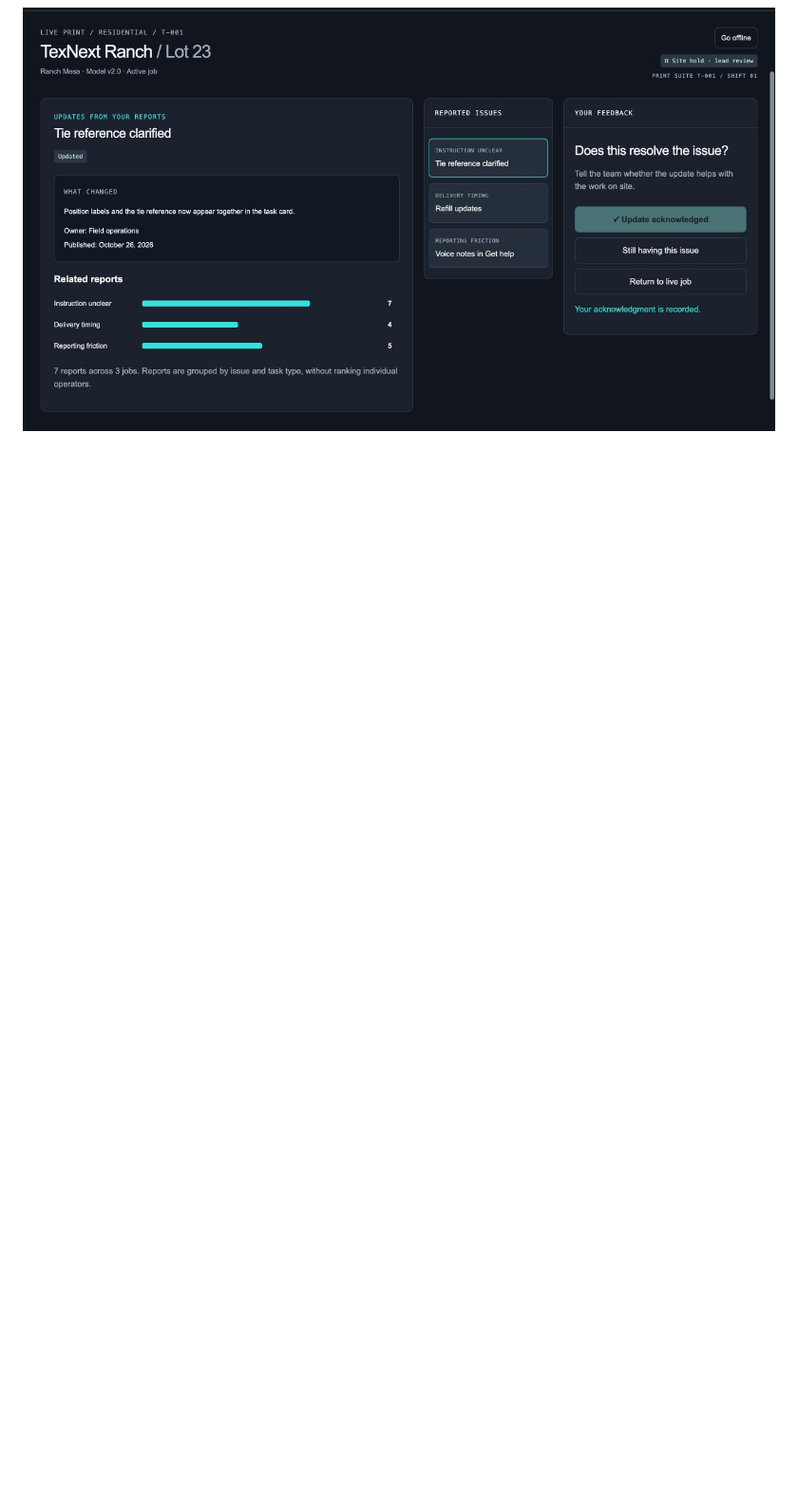
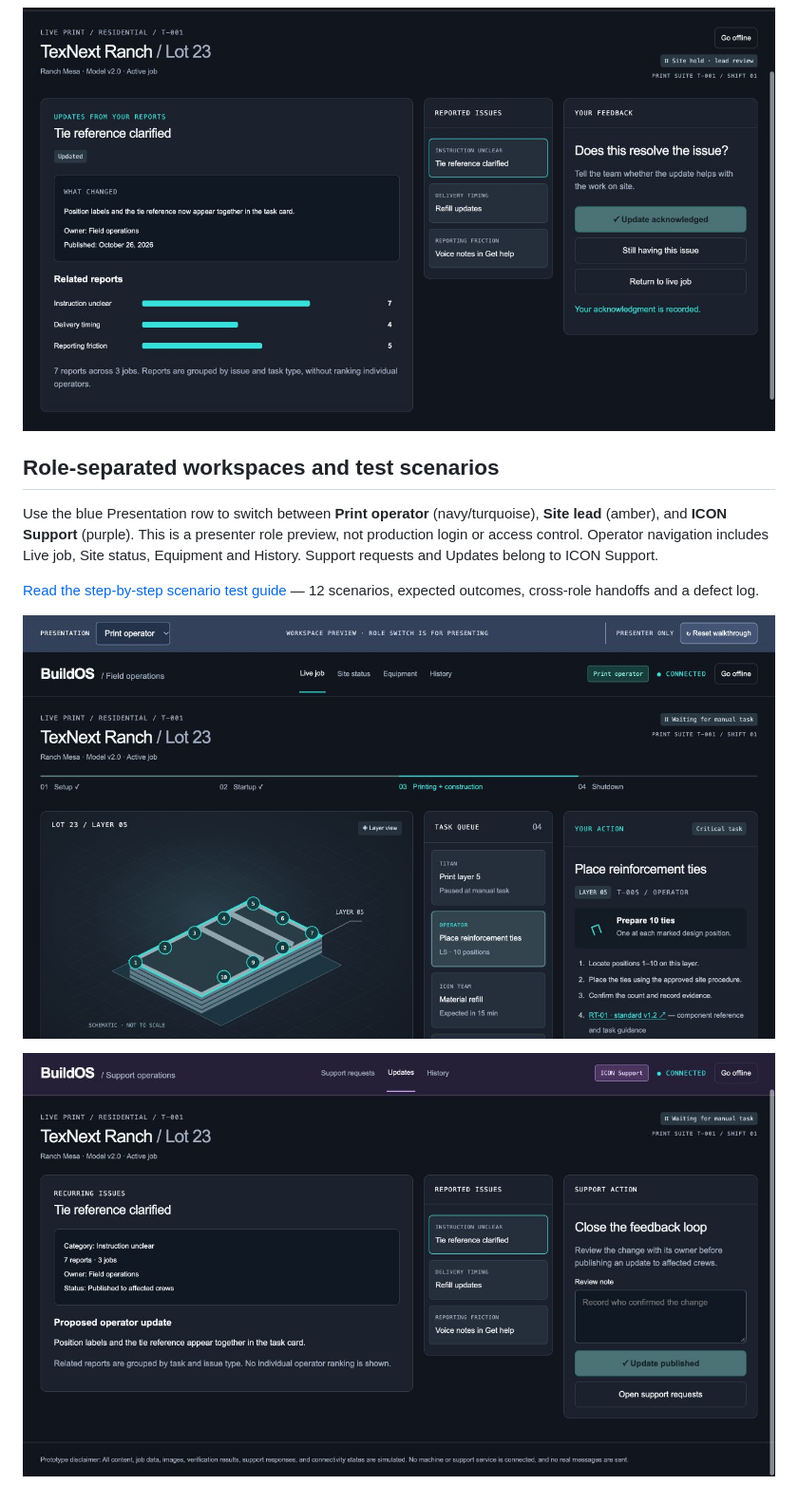
Before and after one commit to yiluo829pro/printoperator-mock, a Markdown page: README.md, the part around the change. Shown at 95% size. Drawn GitHub-style; pictures changed too: docs/screenshots/role-operator.png (added), docs/screenshots/role-support.png (added); blank space fills up the shorter version.

Commit message:
Separate operator, site lead and support workspaces; add scenario test guide

```diff
--- a/README.md
+++ b/README.md
@@ -52,3 +52,13 @@ Choose a feature in the walkthrough bar or use the top navigation. Each opens di
 ![Equipment signals](docs/screenshots/p1-equipment.png)
 
 ![Operator updates](docs/screenshots/p1-updates.png)
+
+## Role-separated workspaces and test scenarios
+
+Use the blue Presentation row to switch between **Print operator** (navy/turquoise), **Site lead** (amber), and **ICON Support** (purple). This is a presenter role preview, not production login or access control. Operator navigation includes Live job, Site status, Equipment and History. Support requests and Updates belong to ICON Support.
+
+[Read the step-by-step scenario test guide](docs/SCENARIO-TEST-GUIDE.md) — 12 scenarios, expected outcomes, cross-role handoffs and a defect log.
+
+![Operator workspace](docs/screenshots/role-operator.png)
+
+![ICON Support workspace](docs/screenshots/role-support.png)
```
Also changed, not shown: docs/SCENARIO-TEST-GUIDE.md (added, +221 -0 lines), 4 other files.
